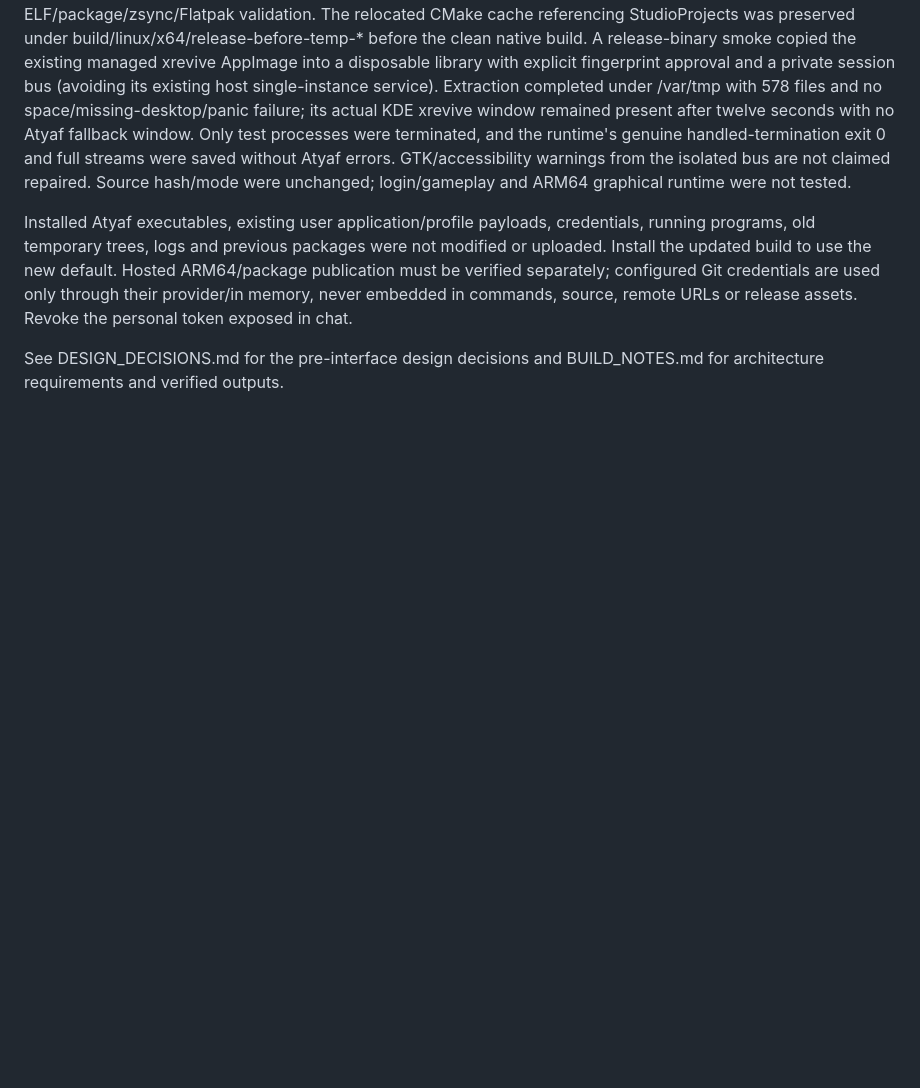
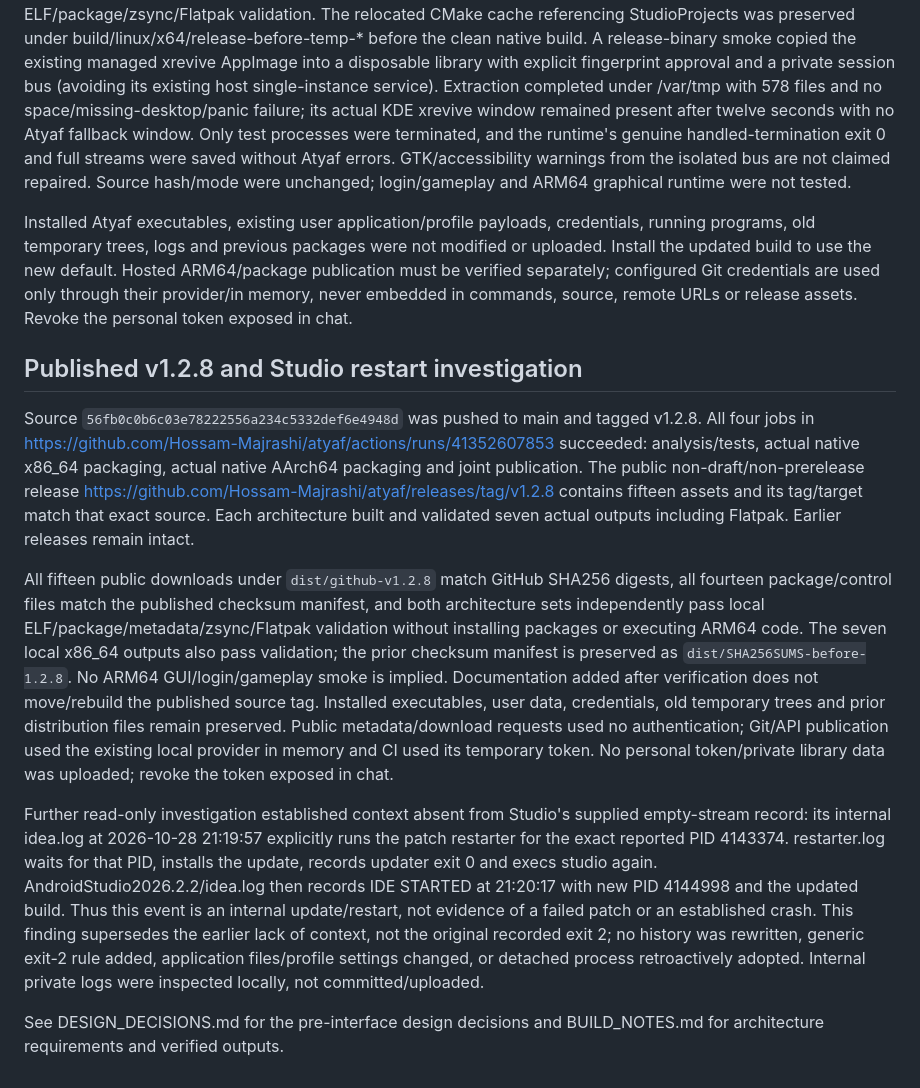
Before and after one commit to Hossam-Majrashi/atyaf, a Markdown page: PROJECT_NOTES.md, the part around the change. Drawn GitHub-style; blank space fills up the shorter version.

Commit message:
Document verified 1.2.8 release and Studio update restart

```diff
--- a/PROJECT_NOTES.md
+++ b/PROJECT_NOTES.md
@@ -400,4 +400,12 @@ Actual native x86_64 and Flatpak packaging returned 0; all seven local 1.2.8 pac
 
 Installed Atyaf executables, existing user application/profile payloads, credentials, running programs, old temporary trees, logs and previous packages were not modified or uploaded. Install the updated build to use the new default. Hosted ARM64/package publication must be verified separately; configured Git credentials are used only through their provider/in memory, never embedded in commands, source, remote URLs or release assets. Revoke the personal token exposed in chat.
 
+## Published v1.2.8 and Studio restart investigation
+
+Source `56fb0c0b6c03e78222556a234c5332def6e4948d` was pushed to main and tagged v1.2.8. All four jobs in https://github.com/Hossam-Majrashi/atyaf/actions/runs/41352607853 succeeded: analysis/tests, actual native x86_64 packaging, actual native AArch64 packaging and joint publication. The public non-draft/non-prerelease release https://github.com/Hossam-Majrashi/atyaf/releases/tag/v1.2.8 contains fifteen assets and its tag/target match that exact source. Each architecture built and validated seven actual outputs including Flatpak. Earlier releases remain intact.
+
+All fifteen public downloads under `dist/github-v1.2.8` match GitHub SHA256 digests, all fourteen package/control files match the published checksum manifest, and both architecture sets independently pass local ELF/package/metadata/zsync/Flatpak validation without installing packages or executing ARM64 code. The seven local x86_64 outputs also pass validation; the prior checksum manifest is preserved as `dist/SHA256SUMS-before-1.2.8`. No ARM64 GUI/login/gameplay smoke is implied. Documentation added after verification does not move/rebuild the published source tag. Installed executables, user data, credentials, old temporary trees and prior distribution files remain preserved. Public metadata/download requests used no authentication; Git/API publication used the existing local provider in memory and CI used its temporary token. No personal token/private library data was uploaded; revoke the token exposed in chat.
+
+Further read-only investigation established context absent from Studio's supplied empty-stream record: its internal idea.log at 2026-10-28 21:19:57 explicitly runs the patch restarter for the exact reported PID 4143374. restarter.log waits for that PID, installs the update, records updater exit 0 and execs studio again. AndroidStudio2026.2.2/idea.log then records IDE STARTED at 21:20:17 with new PID 4144998 and the updated build. Thus this event is an internal update/restart, not evidence of a failed patch or an established crash. This finding supersedes the earlier lack of context, not the original recorded exit 2; no history was rewritten, generic exit-2 rule added, application files/profile settings changed, or detached process retroactively adopted. Internal private logs were inspected locally, not committed/uploaded.
+
 See DESIGN_DECISIONS.md for the pre-interface design decisions and BUILD_NOTES.md for architecture requirements and verified outputs.
```
Also changed, not shown: BUILD_NOTES.md (+6 -0 lines).
